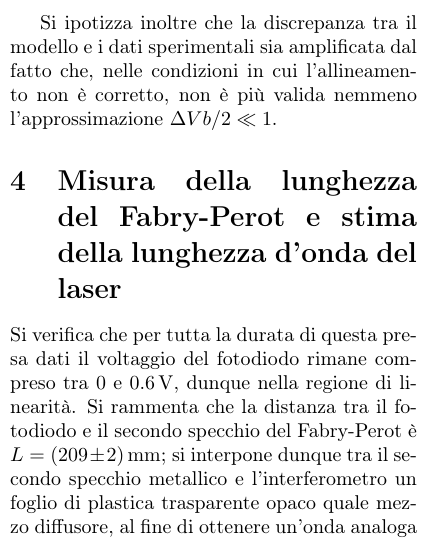
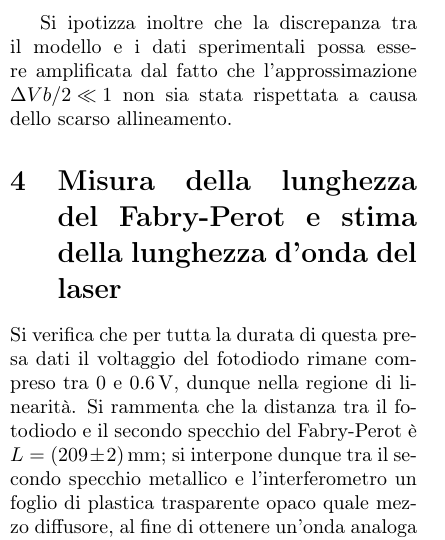
Before and after one commit to Legelli/PP4_Optics, a LaTeX paper (PP4.tex): part of one column of page 4 of 6, cut so that both start at the same text. Compiled offline with pdfLaTeX.

Commit message:
correzione della correzione

```diff
--- a/PP4.tex
+++ b/PP4.tex
@@ -220,7 +220,7 @@ Si ripetono tali misure per diverse combinazioni di specchi; esse sono riportate
 
 Come è evidente, le misure si discostano molto dall'andamento previsto: ci si aspettava infatti un andamento lineare con coefficiente angolare unitario e intercetta positiva. Al contrario, il coefficiente angolare restituito dal fit risulta essere $0.8$, ma con chi quadro di ordine \SI{1.6 e4}{}, che caratterizza la scarsa aderenza al modello teorico. Si conclude che questo sia dovuto ad un errore sistematico nell'allineamento del sistema: l'allineamento è stato infatti realizzato sistematicamente al fine di massimizzare la visibilità delle frange, ma non si è verificato ad ogni cambiamento di specchi che il centro della figura di interferenza fosse allineato con il fotodiodo. D'altra parte, infatti, una ulteriore misura fatta allineando correttamente il sistema ha restituito per la finesse il valore di \SI{9.1 \pm 0.9}{} contro un valore teorico previsto di $14$ ($R=0.8$), meno discosto dalla teoria rispetto agli altri punti.
 
-Si ipotizza inoltre che la discrepanza tra il modello e i dati sperimentali sia amplificata dal fatto che, nelle condizioni in cui l'allineamento non è corretto, non è più valida nemmeno l'approssimazione ${\Delta V b/ 2 \ll 1}$.
+Si ipotizza inoltre che la discrepanza tra il modello e i dati sperimentali possa essere amplificata dal fatto che l'approssimazione ${\Delta V b/ 2 \ll 1}$ non sia stata rispettata a causa dello scarso allineamento.
 
 %==================================================
 %             MISURA DI LAMBDA
```
Also changed, not shown: PP4.pdf.
